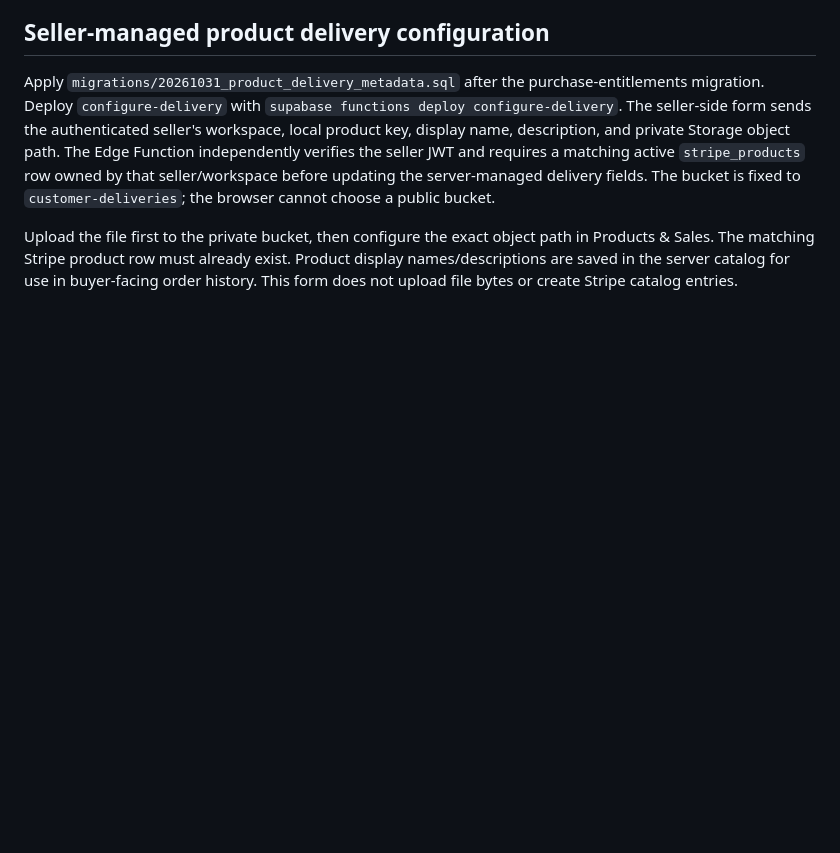
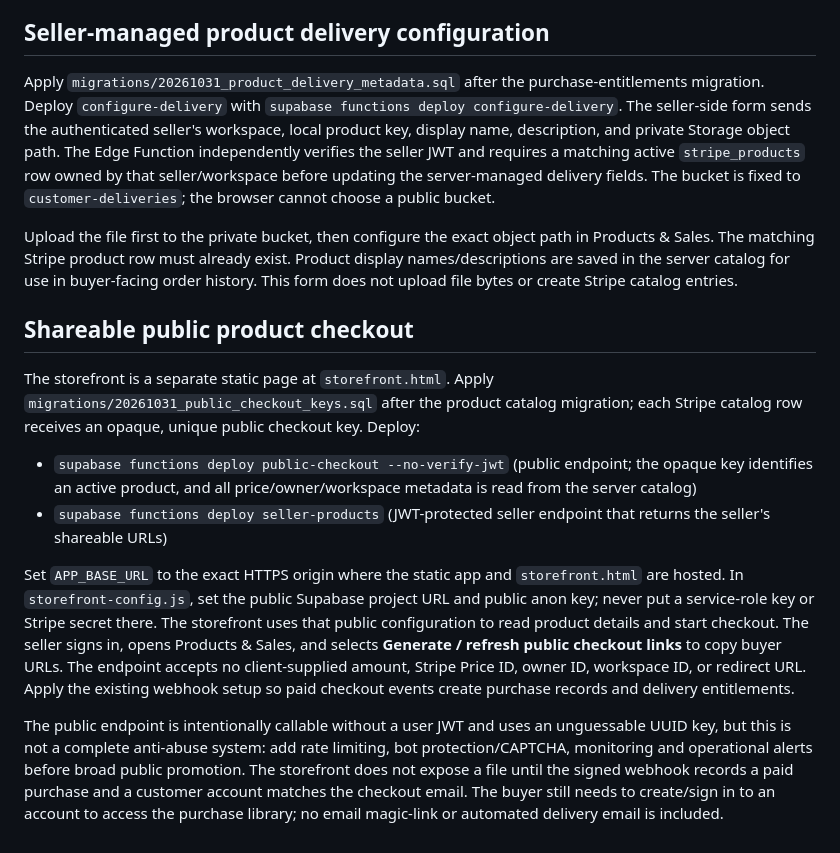
Before and after one commit to LovK45/Auto-Saas, a Markdown page: supabase/README.md, the part around the change. GitHub-like rendering; blank space fills up the shorter version.

Commit message:
Document public storefront and checkout deployment

```diff
--- a/supabase/README.md
+++ b/supabase/README.md
@@ -157,3 +157,15 @@ Deploy `my-library` with `supabase functions deploy my-library`. It requires the
 Apply `migrations/20261031_product_delivery_metadata.sql` after the purchase-entitlements migration. Deploy `configure-delivery` with `supabase functions deploy configure-delivery`. The seller-side form sends the authenticated seller's workspace, local product key, display name, description, and private Storage object path. The Edge Function independently verifies the seller JWT and requires a matching active `stripe_products` row owned by that seller/workspace before updating the server-managed delivery fields. The bucket is fixed to `customer-deliveries`; the browser cannot choose a public bucket.
 
 Upload the file first to the private bucket, then configure the exact object path in Products & Sales. The matching Stripe product row must already exist. Product display names/descriptions are saved in the server catalog for use in buyer-facing order history. This form does not upload file bytes or create Stripe catalog entries.
+
+
+## Shareable public product checkout
+
+The storefront is a separate static page at `storefront.html`. Apply `migrations/20261031_public_checkout_keys.sql` after the product catalog migration; each Stripe catalog row receives an opaque, unique public checkout key. Deploy:
+
+- `supabase functions deploy public-checkout --no-verify-jwt` (public endpoint; the opaque key identifies an active product, and all price/owner/workspace metadata is read from the server catalog)
+- `supabase functions deploy seller-products` (JWT-protected seller endpoint that returns the seller's shareable URLs)
+
+Set `APP_BASE_URL` to the exact HTTPS origin where the static app and `storefront.html` are hosted. In `storefront-config.js`, set the public Supabase project URL and public anon key; never put a service-role key or Stripe secret there. The storefront uses that public configuration to read product details and start checkout. The seller signs in, opens Products & Sales, and selects **Generate / refresh public checkout links** to copy buyer URLs. The endpoint accepts no client-supplied amount, Stripe Price ID, owner ID, workspace ID, or redirect URL. Apply the existing webhook setup so paid checkout events create purchase records and delivery entitlements.
+
+The public endpoint is intentionally callable without a user JWT and uses an unguessable UUID key, but this is not a complete anti-abuse system: add rate limiting, bot protection/CAPTCHA, monitoring and operational alerts before broad public promotion. The storefront does not expose a file until the signed webhook records a paid purchase and a customer account matches the checkout email. The buyer still needs to create/sign in to an account to access the purchase library; no email magic-link or automated delivery email is included.
```
